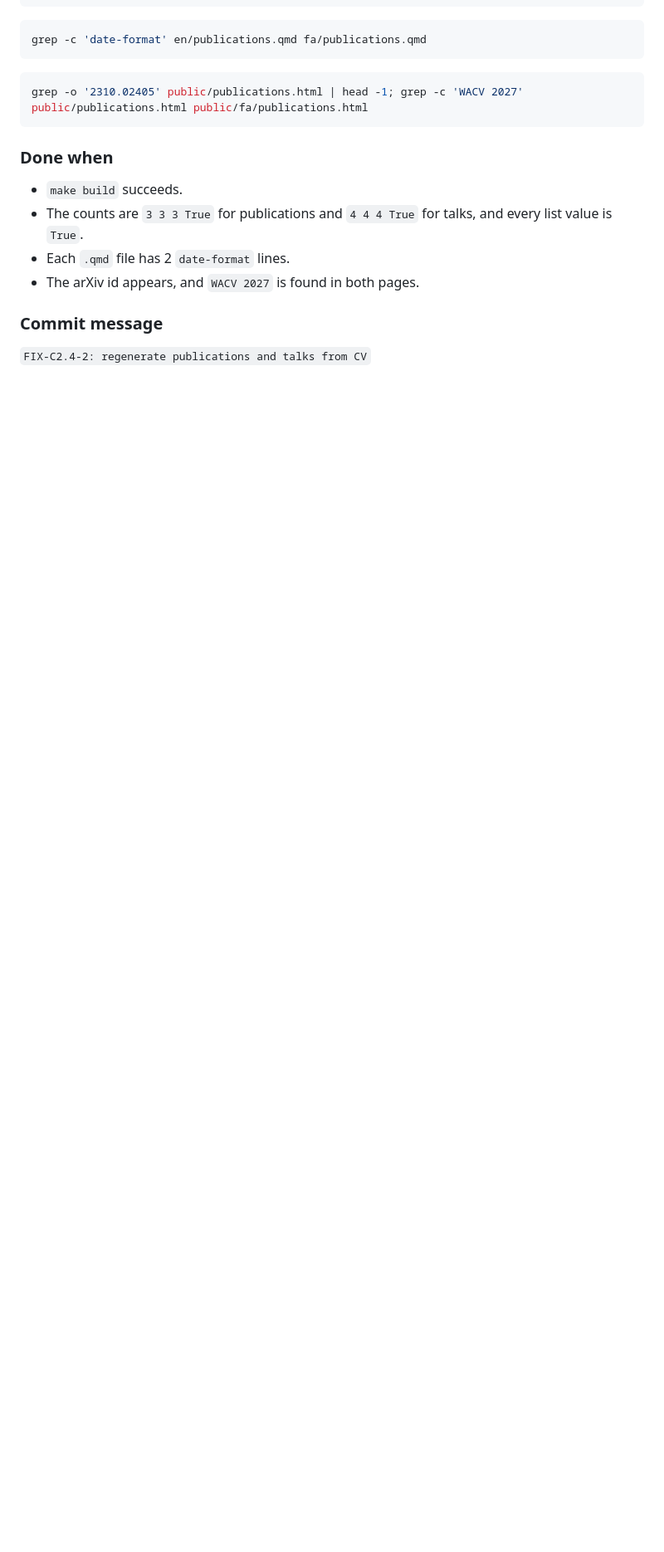
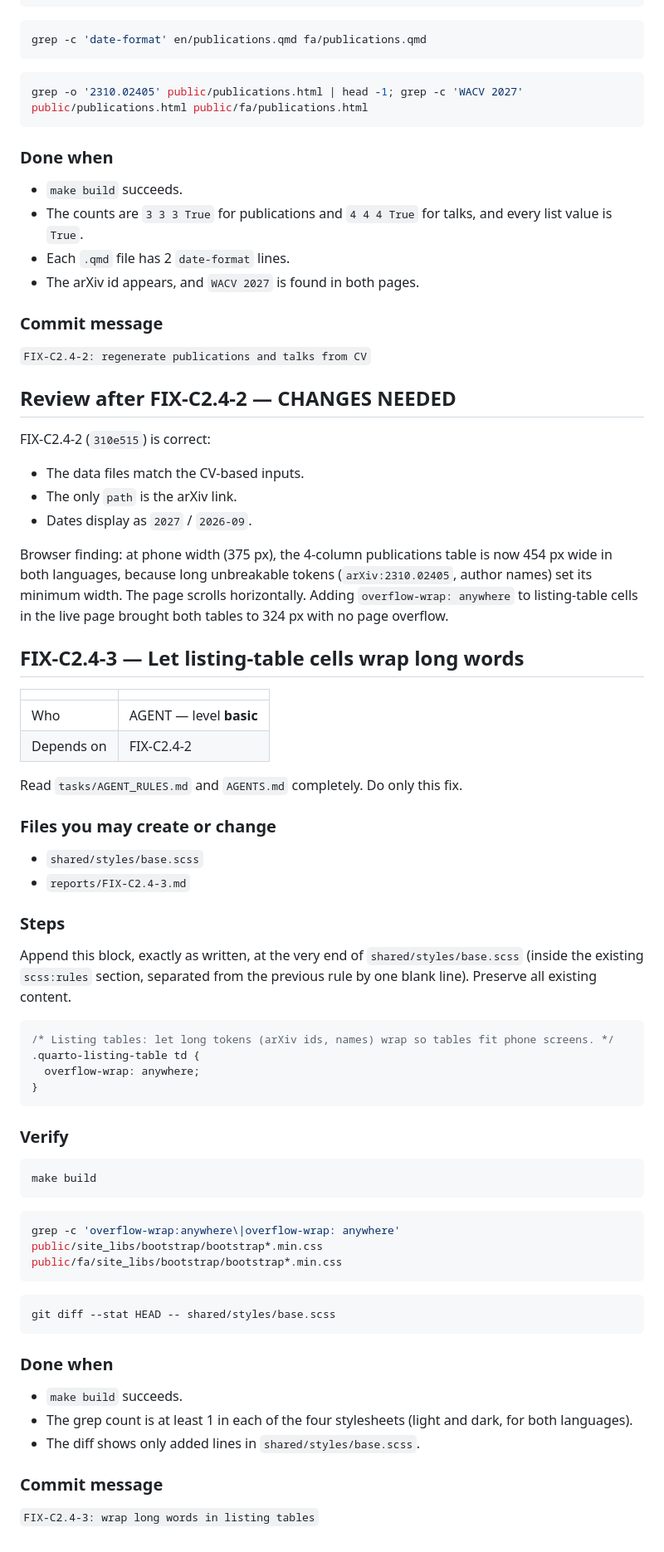
Before and after one commit to amindehnavi/amin.github.io, a Markdown page: reviews/C2.4.md, the part around the change. Shown at 83% size. Drawn GitHub-style; blank space fills up the shorter version.

Commit message:
C2.4: changes needed, add FIX-C2.4-3
Co-Authored-By: Claude Opus 5.5 <noreply@anthropic.com>

````diff
--- a/reviews/C2.4.md
+++ b/reviews/C2.4.md
@@ -148,3 +148,60 @@ grep -o '2310.02405' public/publications.html | head -1; grep -c 'WACV 2027' pub
 ### Commit message
 
 `FIX-C2.4-2: regenerate publications and talks from CV`
+
+## Review after FIX-C2.4-2 — CHANGES NEEDED
+
+FIX-C2.4-2 (`310e515`) is correct:
+
+- The data files match the CV-based inputs.
+- The only `path` is the arXiv link.
+- Dates display as `2027` / `2026-09`.
+
+Browser finding: at phone width (375 px), the 4-column publications table is now 454 px wide in both languages, because long unbreakable tokens (`arXiv:2310.02405`, author names) set its minimum width. The page scrolls horizontally. Adding `overflow-wrap: anywhere` to listing-table cells in the live page brought both tables to 324 px with no page overflow.
+
+## FIX-C2.4-3 — Let listing-table cells wrap long words
+
+| | |
+|---|---|
+| Who | AGENT — level **basic** |
+| Depends on | FIX-C2.4-2 |
+
+Read `tasks/AGENT_RULES.md` and `AGENTS.md` completely. Do only this fix.
+
+### Files you may create or change
+
+- `shared/styles/base.scss`
+- `reports/FIX-C2.4-3.md`
+
+### Steps
+
+Append this block, exactly as written, at the very end of `shared/styles/base.scss` (inside the existing `scss:rules` section, separated from the previous rule by one blank line). Preserve all existing content.
+
+```scss
+/* Listing tables: let long tokens (arXiv ids, names) wrap so tables fit phone screens. */
+.quarto-listing-table td {
+  overflow-wrap: anywhere;
+}
+```
+
+### Verify
+
+```bash
+make build
+```
+```bash
+grep -c 'overflow-wrap:anywhere\|overflow-wrap: anywhere' public/site_libs/bootstrap/bootstrap*.min.css public/fa/site_libs/bootstrap/bootstrap*.min.css
+```
+```bash
+git diff --stat HEAD -- shared/styles/base.scss
+```
+
+### Done when
+
+- `make build` succeeds.
+- The grep count is at least 1 in each of the four stylesheets (light and dark, for both languages).
+- The diff shows only added lines in `shared/styles/base.scss`.
+
+### Commit message
+
+`FIX-C2.4-3: wrap long words in listing tables`
````
